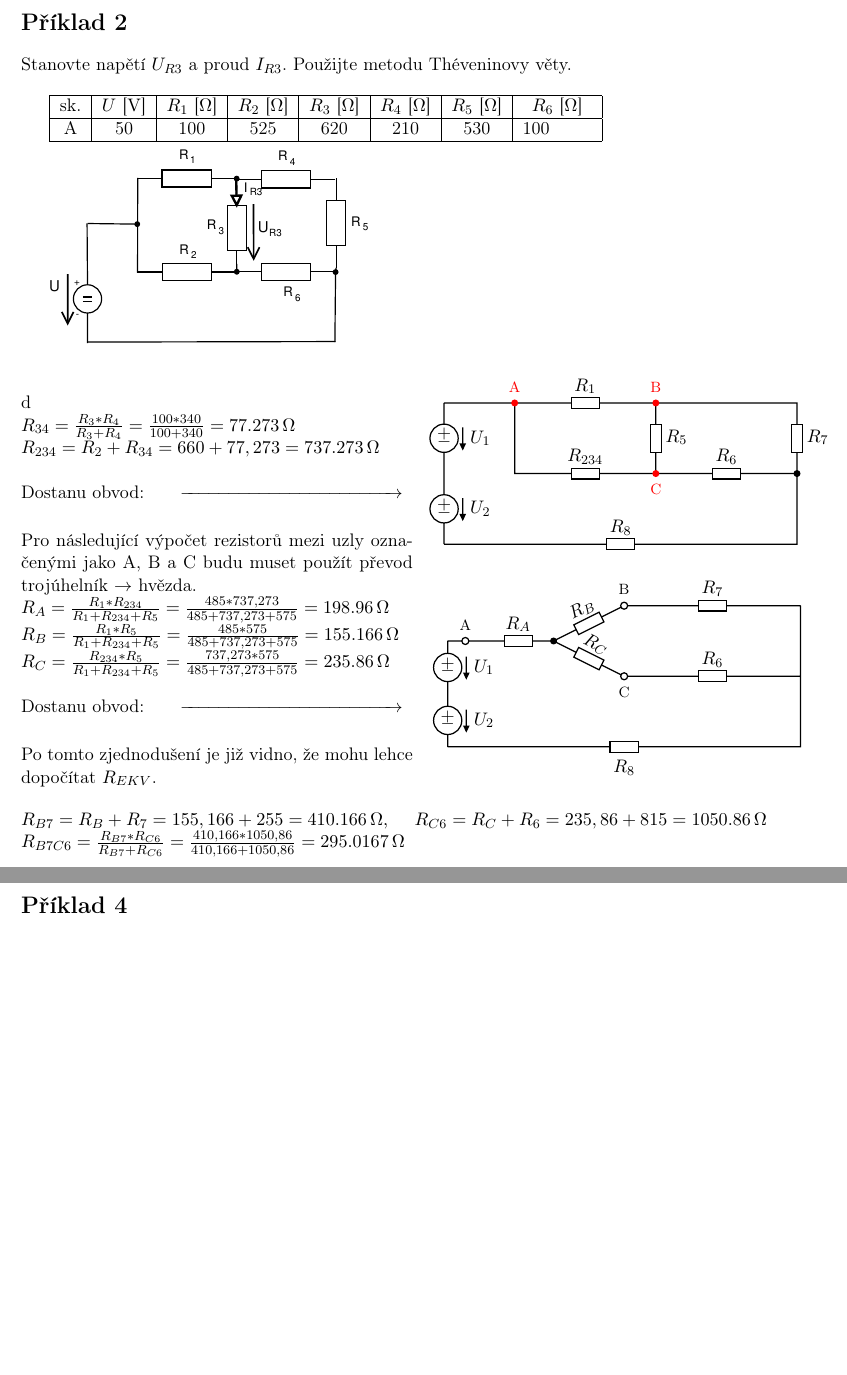
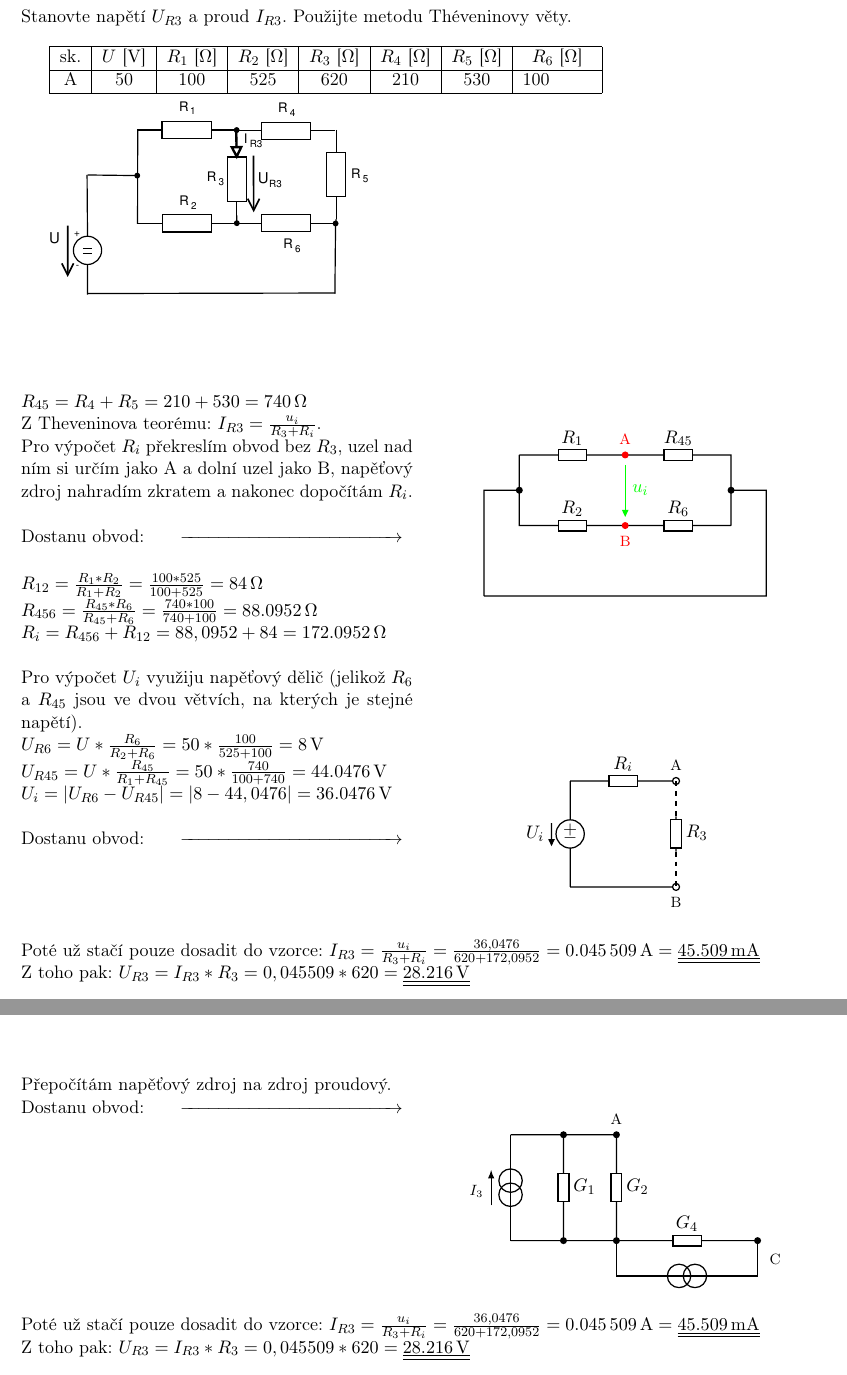
Before and after one commit to MinnIsKill/IEL-projekt, a LaTeX document (00-projekt.tex, which reads 02-pr2.tex, 03-pr3.tex, fitiel.cls): two parts of pages 3 and 5 of 6 before the commit and two parts of pages 3 and 4 of 6 after it, joined at a grey line, cut at the place of the change, the shorter picture padded with empty space. Compiled offline with pdfLaTeX.

Commit message:
Add files via upload

```diff
--- a/02-pr2.tex
+++ b/02-pr2.tex
@@ -2,69 +2,71 @@
 % Jako parametr zadejte skupinu (A-H)
 \druhyZadani{A}
 
-
+\vspace*{1cm}
 
 \begin{multicols}{2}
 \let\clearpage\relax
 
-\noindent d
-
-\noindent $R_{34} = \frac{R_3*R_4}{R_3+R_4} = \frac{100*340}{100+340} = \SI{77,273}{\ohm} \\
-R_{234} = R_2+R_{34} = 660+77,273 = \SI{737,273}{\ohm}$ \\ \\
+\noindent $R_{45} = R_4+R_5 = 210+530 = \SI{740}{\ohm}$ \\
+\noindent Z Theveninova teorému: $I_{R3} = \frac{u_i}{R_3+R_i}$. \\
+Pro výpočet $R_i$ překreslím obvod bez $R_3$, uzel nad ním si určím jako A a dolní uzel jako B, napěťový zdroj nahradím zkratem a nakonec dopočítám $R_i$. \\ \\
 Dostanu obvod: \hspace*{0.5cm} \vspace*{-0.82cm} $\xrightarrow{\hspace*{4.5cm}}$ \\
 \vspace*{0.4cm} \\ \\
-Pro následující výpočet rezistorů mezi uzly označenými jako A, B a C budu muset použít převod trojúhelník $\rightarrow$ hvězda. \\
-$R_{A} = \frac{R_1*R_{234}}{R_1+R_{234}+R_5} = \frac{485*737,273}{485+737,273+575} = \SI{198,96}{\ohm}\\
-R_{B} = \frac{R_1*R_5}{R_1+R_{234}+R_5} = \frac{485*575}{485+737,273+575} = \SI{155,166}{\ohm}\\
-R_{C} = \frac{R_{234}*R_5}{R_1+R_{234}+R_5} = \frac{737,273*575}{485+737,273+575} = \SI{235,86}{\ohm}$ \\ \\
+\noindent $R_{12} = \frac{R_1*R_2}{R_1+R_2} = \frac{100*525}{100+525} = \SI{84}{\ohm} \\
+R_{456} = \frac{R_{45}*R_6}{R_{45}+R_6} = \frac{740*100}{740+100} = \SI{88,0952}{\ohm} \\
+R_i = R_{456}+R_{12} = 88,0952+84 = \SI{172,0952}{\ohm}$ \\ \\
+\noindent Pro výpočet $U_i$ využiju napěťový dělič (jelikož $R_6$ a $R_{45}$ jsou ve dvou větvích, na kterých je stejné napětí). \\
+$U_{R6} = U*\frac{R_6}{R_2+R_6} = 50*\frac{100}{525+100} = \SI{8}{\volt} \\
+U_{R45} = U*\frac{R_{45}}{R_1+R_{45}} = 50*\frac{740}{100+740} = \SI{44,0476}{\volt} \\
+U_i = \lvert U_{R6}-U_{R45} \rvert = \lvert 8-44,0476 \rvert = \SI{36,0476}{\volt}$ \\ \\
 Dostanu obvod: \hspace*{0.5cm} \vspace*{-0.82cm} $\xrightarrow{\hspace*{4.5cm}}$ \\
 \vspace*{0.4cm} \\ \\
-Po tomto zjednodušení je již vidno, že mohu lehce dopočítat $R_{EKV}$.
+
+
+
 
 \centering
 \columnbreak
 
-\vspace*{-0.9cm}
+\vspace*{0.3cm}
 
 %%% 1. obvod %%%
 \ctikzset{bipoles/length=1cm, bipoles/thickness = 1}
 \begin{circuitikz}[scale=0.75, line width = 0.75pt]
 \draw
-(0,4) to[american voltage source, v^>=$U_1$] (0,2)
-to [american voltage source, v^>=$U_2$] (0,0)
-(0,4) -- node[circle, fill, inner sep=1.5pt, at end, label={[font=\footnotesize, text = red]above:A}][red]{} (2,4)
-to [resistor, l= $R_1$] node[circle, fill, inner sep = 1.5pt, at end, label={[font=\footnotesize, text = red]above:B}][red]{} (6,4)
-(2,4) -- (2,2)
-to [resistor, l= $R_{234}$] node[circle, fill, inner sep = 1.5pt, at end, label={[font=\footnotesize, text = red]below:C}][red]{} (6,2)
-(6,4) to [resistor, l= $R_5$]  (6,2)
-to [resistor, l= $R_6$] (10,2)
-(6,4) -- (10,4) to [resistor, l= $R_7$] node[circle, fill, inner sep = 1.5pt, at end]{} (10,2)
--- (10,0) to [resistor, l_= $R_8$] (0,0)
+(0,0) -- (0,3)
+to node[circle, fill, inner sep=1.5pt, at end]{} (1,3)
+(1,4) to [resistor, l= $R_1$] node[circle, fill, inner sep = 1.5pt, at end, label={[font=\footnotesize, text = red]above:A}][red]{} (4,4)
+(1,4) -- (1,2)
+to [resistor, l= $R_2$] node[circle, fill, inner sep = 1.5pt, at end, label={[font=\footnotesize, text = red]below:B}][red]{} (4,2)
+to [resistor, l= $R_6$] (7,2)
+(4,4) to [resistor, l= $R_{45}$] (7,4) -- (7,2)
+(7,3) to node[circle, fill, inner sep=1.5pt, at start]{} (8,3) -- (8,0) -- (0,0)
+;
+\draw[green] (4,4) to [open, color= green, v^=$u_i$][green] (4,2)
 ;
 \end{circuitikz}
 
-\vspace*{0.4cm}
+\vspace*{3.2cm}
 
 %%% 2. obvod %%%
 \hspace*{-0.6cm}
 \ctikzset{bipoles/length=1cm, bipoles/thickness = 1}
 \begin{circuitikz}[scale=0.75, line width = 0.75pt]
 \draw
-(0,3) to[american voltage source, v^>=$U_1$] (0,1.5)
-to [american voltage source, v^>=$U_2$] (0,0)
-(0,3) to node[circle, draw = black, fill = white, inner sep=1.5pt, midway, label={[font=\footnotesize]above:A}]{} (1,3)
-to [resistor, l= $R_A$] node[circle, fill, inner sep = 1.5pt, at end]{} (3,3)
-to [resistor, l= $R_B$] node[circle, draw=black, fill=white, inner sep = 1.5pt, at end,  label={[font=\footnotesize]above:B}]{} (5,4)
-(3,3) to [resistor, l= $R_C$] node[circle, draw=black, fill=white, inner sep = 1.5pt, at end, label={[font=\footnotesize]below:C}]{} (5,2)
-(5,4) to [resistor, l= $R_7$] (10,4)
-(5,2) to [resistor, l= $R_6$] (10,2)
-(10,4) -- (10,2)
--- (10,0) to [resistor, l= $R_8$] (0,0)
+(0,3) to[american voltage source, v_>=$U_i$] (0,0)
+(0,3) to [resistor, l= $R_i$] node[circle, draw=black, fill=white, inner sep = 1.5pt, at end, label={[font=\footnotesize]above:A}]{} (3,3)
+(3,0) to node[circle, draw=black, fill=white, inner sep = 1.5pt, at start, label={[font=\footnotesize]below:B}]{} (0,0)
+;
+\draw[dashed] (3,3) to (3,2);
+\draw (3,2) to [resistor,thick, l= $R_3$] (3,1);
+\draw[dashed] (3,1) to (3,0)
 ;
 \end{circuitikz}
 \end{multicols}
 \let\clearpage\relax
 
-\noindent $R_{B7} = R_B+R_7 = 155,166+255 = \SI{410,166}{\ohm},\hspace{0.5cm}     R_{C6} = R_C+R_6 = 235,86+815 = \SI{1050,86}{\ohm} \\ R_{B7C6} = \frac{R_{B7}*R_{C6}}{R_{B7}+R_{C6}} = \frac{410,166*1050,86}{410,166+1050,86} = \SI{295,0167}{\ohm}$ \\
+\noindent Poté už stačí pouze dosadit do vzorce: $I_{R3} = \frac{u_i}{R_3+R_i} = \frac{36,0476}{620+172,0952} = \SI{0,045509}{\ampere} = \underline{\underline{\SI{45,509}{\milli\ampere}}}$ \\
+Z toho pak: $U_{R3} = I_{R3}*R_3 = 0,045509*620 = \underline{\underline{\SI{28,216}{\volt}}}$ \\
 
 \clearpage
--- a/03-pr3.tex
+++ b/03-pr3.tex
@@ -1,3 +1,46 @@
 \section{Příklad 3}
 % Jako parametr zadejte skupinu (A-H)
 \tretiZadani{E}
+
+
+
+\vspace*{1cm}
+
+\begin{multicols}{2}
+\let\clearpage\relax
+
+\noindent Přepočítám napěťový zdroj na zdroj proudový. \\
+Dostanu obvod: \hspace*{0.5cm} \vspace*{-0.82cm} $\xrightarrow{\hspace*{4.5cm}}$ \\
+\vspace*{0.4cm} \\ \\
+
+
+\centering
+\columnbreak
+
+\vspace*{0.3cm}
+
+%%% 1. obvod %%%
+\ctikzset{bipoles/length=1cm, bipoles/thickness = 1}
+\begin{circuitikz}[scale=0.75, line width = 0.75pt]
+\draw
+(0,0) -- (0,1.1) to node[circle, draw=black, inner sep=5pt, midway]{} (0,1.5) to node[circle, draw=black, inner sep=5pt, midway]{} (0,1.9) -- (0,3);
+\draw [-latex] (-0.55,1) to (-0.55,2);
+\draw (-0.4,1.4) node[label={[font=\footnotesize]left:$I_3$}]{};
+%\draw[line width=0.7pt,<-] (-0.4,1) arc (-30:30:1);
+\draw
+(0,3) to node[circle, fill, inner sep=1.5pt, at end]{} (1.5,3)
+to [resistor, l= $G_1$] (1.5,0) to node[circle, fill, inner sep=1.5pt, at start]{} (0,0)
+(1.5,3) to node[circle, fill, inner sep=1.5pt, at end, label={[font=\footnotesize]above:A}]{} (3,3)
+to [resistor, l= $G_2$] (3,0) to node[circle, fill, inner sep=1.5pt, at start]{} (1.5,0)
+(3,0) to [resistor, l= $G_4$] node[circle, fill, inner sep=1.5pt, at end]{} (7,0);
+\draw (7.5,0) node[label={[font=\footnotesize]below:C}]{};
+\draw (3,0) -- (3,-1) -- (4.55,-1) to node[circle, draw=black, inner sep=5pt, midway]{} (5,-1) to node[circle, draw=black, inner sep=5pt, midway]{} (5.45,-1) -- (7,-1) -- (7,0)
+;
+\end{circuitikz}
+\end{multicols}
+\let\clearpage\relax
+
+\noindent Poté už stačí pouze dosadit do vzorce: $I_{R3} = \frac{u_i}{R_3+R_i} = \frac{36,0476}{620+172,0952} = \SI{0,045509}{\ampere} = \underline{\underline{\SI{45,509}{\milli\ampere}}}$ \\
+Z toho pak: $U_{R3} = I_{R3}*R_3 = 0,045509*620 = \underline{\underline{\SI{28,216}{\volt}}}$ \\
+
+\clearpage
--- a/fitiel.cls
+++ b/fitiel.cls
@@ -40,8 +40,12 @@
 % práce s přechodem mezi více- a jedno-sloupcovým módem
 \usepackage{multicol}
 
+%pomocné
+\usepackage[screen,nopanel]{pdfscreen}
+
 % kreslení obvodů
 \usepackage[european,straightvoltages,betterproportions,EFvoltages]{circuitikz}
+\usetikzlibrary{arrows}
 
 % jednotky
 \usepackage{siunitx}
```
Also changed, not shown: 00-projekt.pdf, 3 other files.
